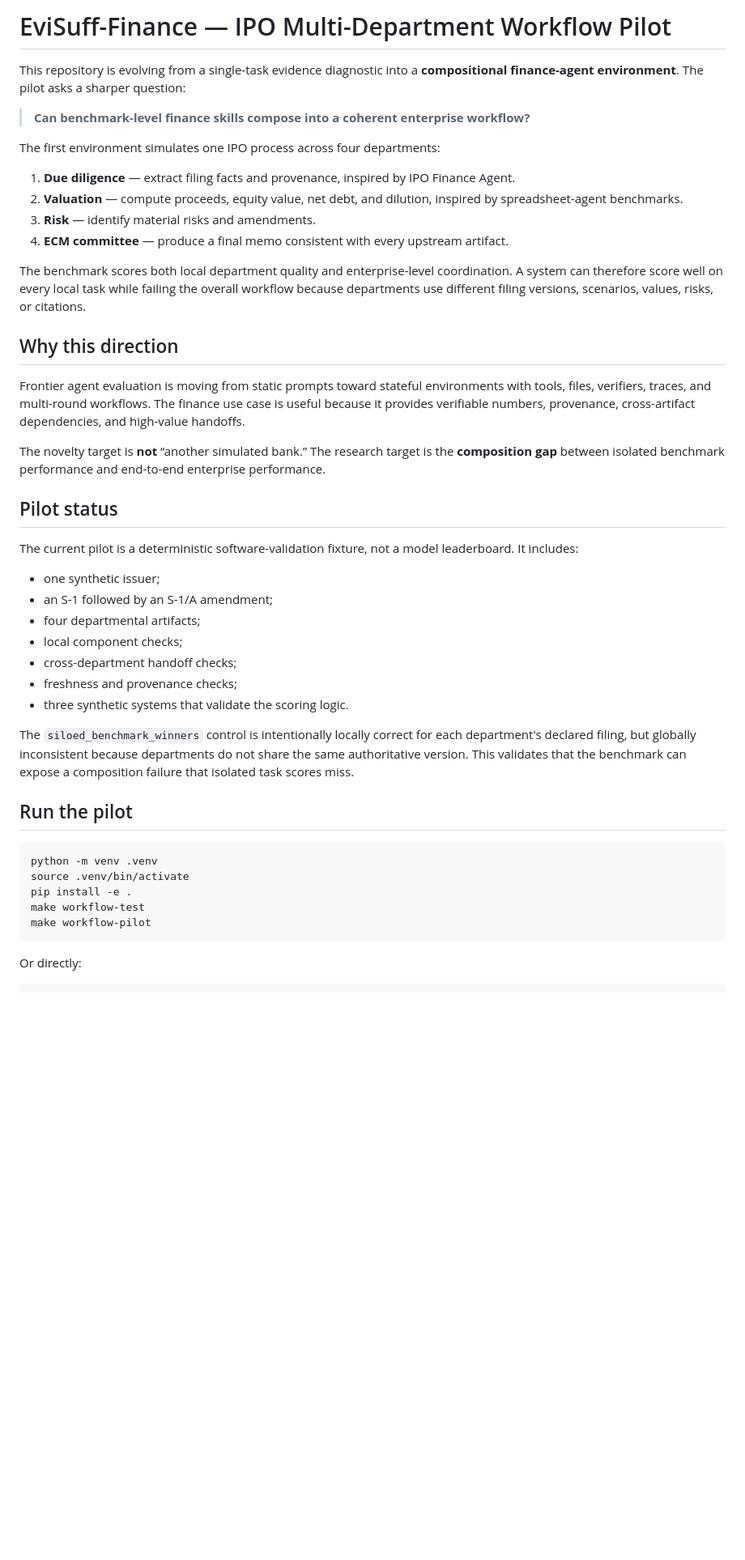
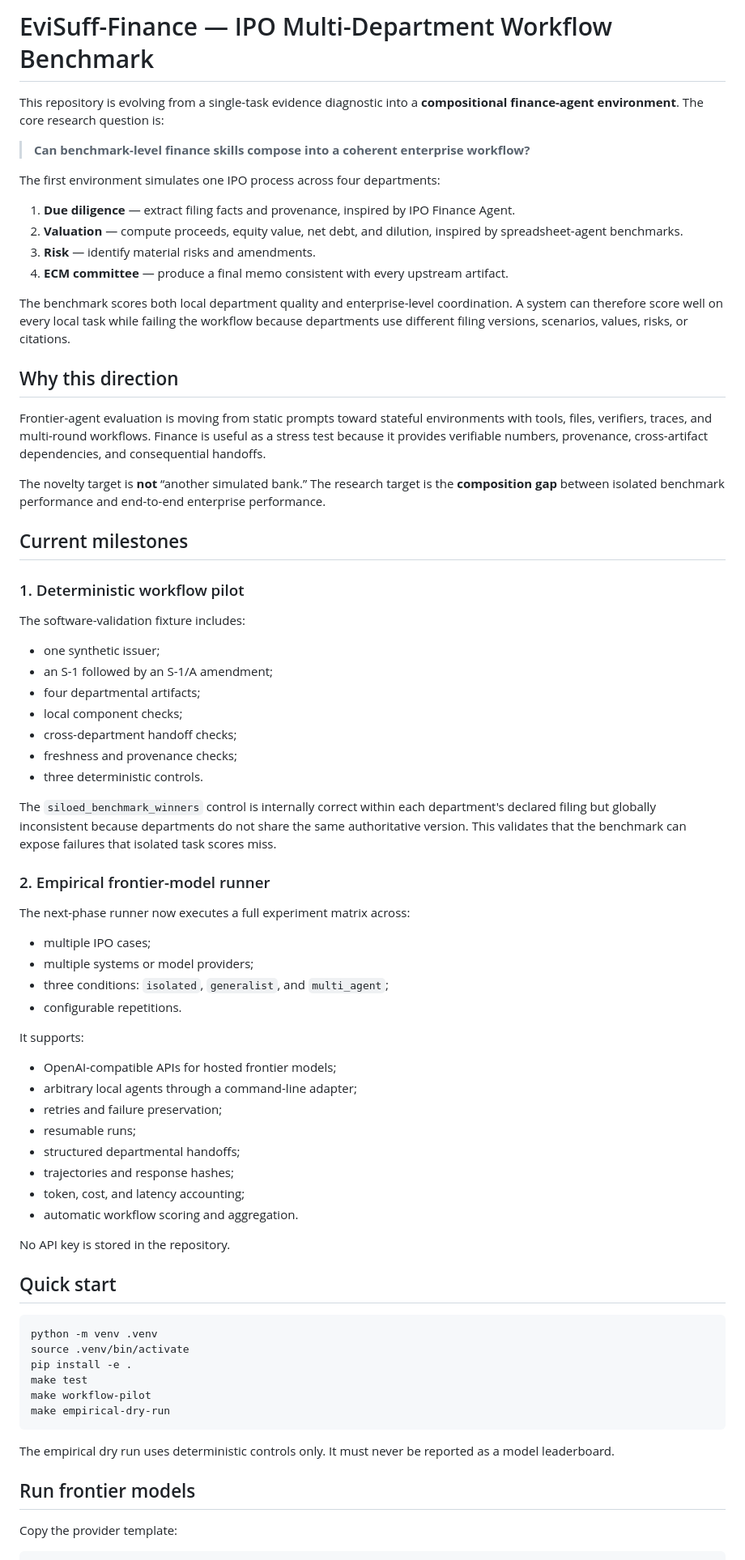
Before and after one commit to EL-K-Code/evisuff-finance, a Markdown page: README.md, the part around one of its changes. Shown at 81% size. Rendered like a GitHub page; blank space fills up the shorter version.

````diff
--- a/README.md
+++ b/README.md
@@ -1,6 +1,6 @@
-# EviSuff-Finance — IPO Multi-Department Workflow Pilot
+# EviSuff-Finance — IPO Multi-Department Workflow Benchmark
 
-This repository is evolving from a single-task evidence diagnostic into a **compositional finance-agent environment**. The pilot asks a sharper question:
+This repository is evolving from a single-task evidence diagnostic into a **compositional finance-agent environment**. The core research question is:
 
 > **Can benchmark-level finance skills compose into a coherent enterprise workflow?**
 
@@ -11,17 +11,19 @@ The first environment simulates one IPO process across four departments:
 3. **Risk** — identify material risks and amendments.
 4. **ECM committee** — produce a final memo consistent with every upstream artifact.
 
-The benchmark scores both local department quality and enterprise-level coordination. A system can therefore score well on every local task while failing the overall workflow because departments use different filing versions, scenarios, values, risks, or citations.
+The benchmark scores both local department quality and enterprise-level coordination. A system can therefore score well on every local task while failing the workflow because departments use different filing versions, scenarios, values, risks, or citations.
 
 ## Why this direction
 
-Frontier agent evaluation is moving from static prompts toward stateful environments with tools, files, verifiers, traces, and multi-round workflows. The finance use case is useful because it provides verifiable numbers, provenance, cross-artifact dependencies, and high-value handoffs.
+Frontier-agent evaluation is moving from static prompts toward stateful environments with tools, files, verifiers, traces, and multi-round workflows. Finance is useful as a stress test because it provides verifiable numbers, provenance, cross-artifact dependencies, and consequential handoffs.
 
 The novelty target is **not** “another simulated bank.” The research target is the **composition gap** between isolated benchmark performance and end-to-end enterprise performance.
 
-## Pilot status
+## Current milestones
 
-The current pilot is a deterministic software-validation fixture, not a model leaderboard. It includes:
+### 1. Deterministic workflow pilot
+
+The software-validation fixture includes:
 
 - one synthetic issuer;
 - an S-1 followed by an S-1/A amendment;
@@ -29,20 +31,47 @@ The current pilot is a deterministic software-validation fixture, not a model le
 - local component checks;
 - cross-department handoff checks;
 - freshness and provenance checks;
-- three synthetic systems that validate the scoring logic.
+- three deterministic controls.
 
-The `siloed_benchmark_winners` control is intentionally locally correct for each department's declared filing, but globally inconsistent because departments do not share the same authoritative version. This validates that the benchmark can expose a composition failure that isolated task scores miss.
+The `siloed_benchmark_winners` control is internally correct within each department's declared filing but globally inconsistent because departments do not share the same authoritative version. This validates that the benchmark can expose failures that isolated task scores miss.
 
-## Run the pilot
+### 2. Empirical frontier-model runner
+
+The next-phase runner now executes a full experiment matrix across:
+
+- multiple IPO cases;
+- multiple systems or model providers;
+- three conditions: `isolated`, `generalist`, and `multi_agent`;
+- configurable repetitions.
+
+It supports:
+
+- OpenAI-compatible APIs for hosted frontier models;
+- arbitrary local agents through a command-line adapter;
+- retries and failure preservation;
+- resumable runs;
+- structured departmental handoffs;
+- trajectories and response hashes;
+- token, cost, and latency accounting;
+- automatic workflow scoring and aggregation.
+
+No API key is stored in the repository.
+
+## Quick start
 
 ```bash
 python -m venv .venv
 source .venv/bin/activate
 pip install -e .
-make workflow-test
+make test
 make workflow-pilot
+make empirical-dry-run
 ```
 
-Or directly:
+The empirical dry run uses deterministic controls only. It must never be reported as a model leaderboard.
+
+## Run frontier models
+
+Copy the provider template:
 
 ```bash
````
Also changed, not shown: other parts of README.md (+39 -24 lines).
